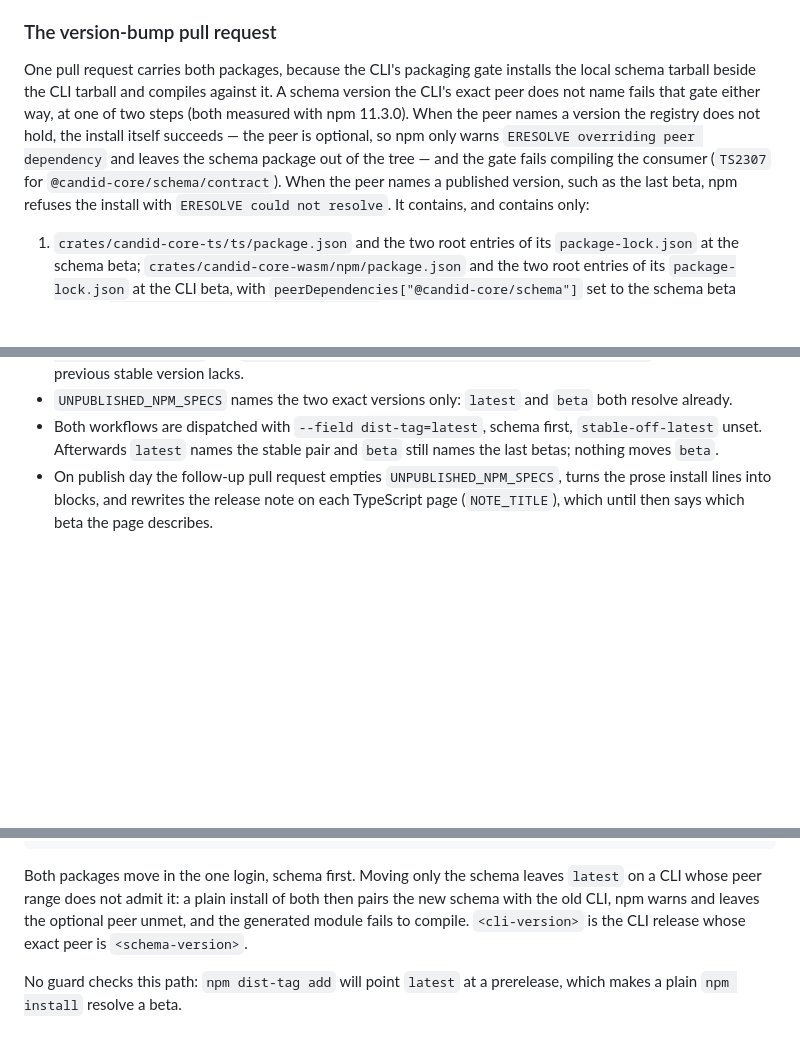
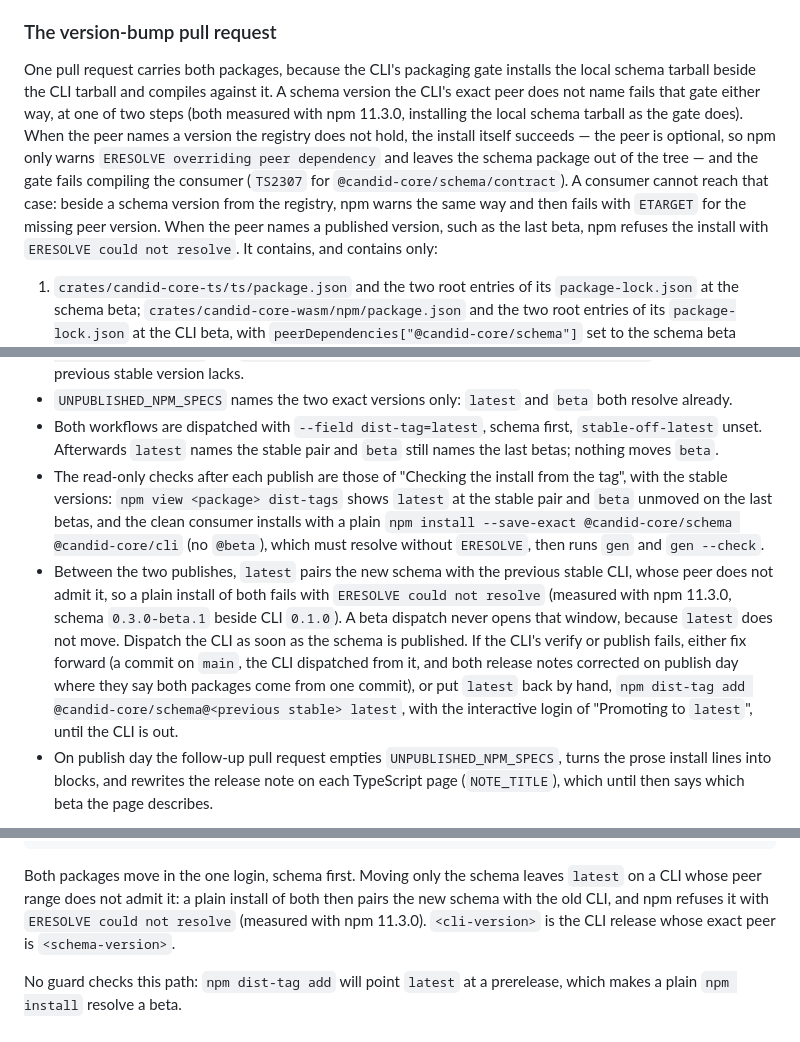
Before and after one commit to b3hr4d/candid-core, a Markdown page: docs/releasing.md, 3 parts joined by grey strips. Rendered like a GitHub page; blank space fills up the shorter version.

Commit message:
docs(releasing): give a stable pair its install checks and dist-tag window
A stable dispatch moves latest on the schema before the CLI, and npm
refuses a plain install of the new schema beside the previous stable
CLI. The stable section now says so, what to do if the CLI publish
fails, and which read-only checks follow each publish. The note on the
gate's unpublished-peer case says it was measured with a local tarball.

Co-Authored-By: Claude Opus 5.5 <noreply@anthropic.com>

```diff
--- a/docs/releasing.md
+++ b/docs/releasing.md
@@ -586,11 +586,14 @@ exact peer, even when the generator did not change. The schema package stays
 One pull request carries both packages, because the CLI's packaging gate
 installs the local schema tarball beside the CLI tarball and compiles against
 it. A schema version the CLI's exact peer does not name fails that gate
-either way, at one of two steps (both measured with npm 11.3.0). When the peer
-names a version the registry does not hold, the install itself succeeds — the
-peer is optional, so npm only warns `ERESOLVE overriding peer dependency` and
-leaves the schema package out of the tree — and the gate fails compiling the
-consumer (`TS2307` for `@candid-core/schema/contract`). When the peer names a
+either way, at one of two steps (both measured with npm 11.3.0, installing the
+local schema tarball as the gate does). When the peer names a version the
+registry does not hold, the install itself succeeds — the peer is optional, so
+npm only warns `ERESOLVE overriding peer dependency` and leaves the schema
+package out of the tree — and the gate fails compiling the consumer (`TS2307`
+for `@candid-core/schema/contract`). A consumer cannot reach that case: beside
+a schema version from the registry, npm warns the same way and then fails with
+`ETARGET` for the missing peer version. When the peer names a
 published version, such as the last beta, npm refuses the install with
 `ERESOLVE could not resolve`. It contains, and contains only:
 
@@ -729,6 +732,24 @@ to 7, with these differences:
 - Both workflows are dispatched with `--field dist-tag=latest`, schema first,
   `stable-off-latest` unset. Afterwards `latest` names the stable pair and
   `beta` still names the last betas; nothing moves `beta`.
+- The read-only checks after each publish are those of "Checking the install
+  from the tag", with the stable versions: `npm view <package> dist-tags`
+  shows `latest` at the stable pair and `beta` unmoved on the last betas, and
+  the clean consumer installs with a plain
+  `npm install --save-exact @candid-core/schema @candid-core/cli` (no
+  `@beta`), which must resolve without `ERESOLVE`, then runs `gen` and
+  `gen --check`.
+- Between the two publishes, `latest` pairs the new schema with the previous
+  stable CLI, whose peer does not admit it, so a plain install of both fails
+  with `ERESOLVE could not resolve` (measured with npm 11.3.0, schema
+  `0.3.0-beta.1` beside CLI `0.1.0`). A beta dispatch never opens that
+  window, because `latest` does not move. Dispatch the CLI as soon as the
+  schema is published. If the CLI's verify or publish fails, either fix
+  forward (a commit on `main`, the CLI dispatched from it, and both release
+  notes corrected on publish day where they say both packages come from one
+  commit), or put `latest` back by hand,
+  `npm dist-tag add @candid-core/schema@<previous stable> latest`, with the
+  interactive login of "Promoting to `latest`", until the CLI is out.
 - On publish day the follow-up pull request empties `UNPUBLISHED_NPM_SPECS`,
   turns the prose install lines into blocks, and rewrites the release note on
   each TypeScript page (`NOTE_TITLE`), which until then says which beta the
@@ -757,8 +778,8 @@ npm logout
 
 Both packages move in the one login, schema first. Moving only the schema
 leaves `latest` on a CLI whose peer range does not admit it: a plain install
-of both then pairs the new schema with the old CLI, npm warns and leaves the
-optional peer unmet, and the generated module fails to compile. `<cli-version>`
+of both then pairs the new schema with the old CLI, and npm refuses it with
+`ERESOLVE could not resolve` (measured with npm 11.3.0). `<cli-version>`
 is the CLI release whose exact peer is `<schema-version>`.
 
 No guard checks this path: `npm dist-tag add` will point `latest` at a
```
